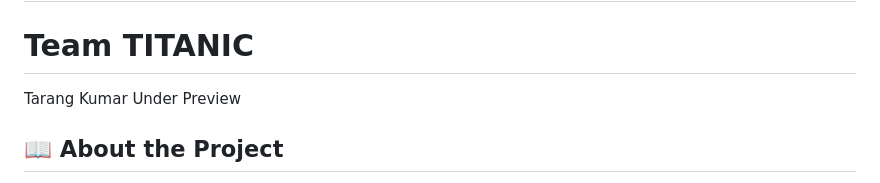
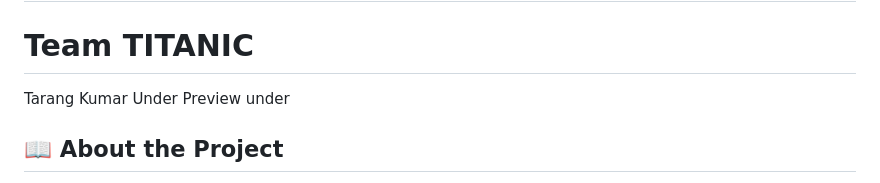
Before and after one commit to 2006anand/AI-Crop-Doctor, a Markdown page: README.md, the part around the change. GitHub-like rendering.

```diff
--- a/README.md
+++ b/README.md
@@ -3,7 +3,7 @@
 # Team TITANIC
 Tarang Kumar
 Under Preview
-
+under
 ## 📖 About the Project
 
 **AI Crop Doctor** is an intelligent web application that revolutionizes agricultural diagnostics by helping farmers, gardeners, and agricultural experts identify plant diseases from leaf images. By combining cutting-edge machine learning image analysis with context-based follow-up questions, it delivers accurate diagnoses and practical treatment suggestions.
```
